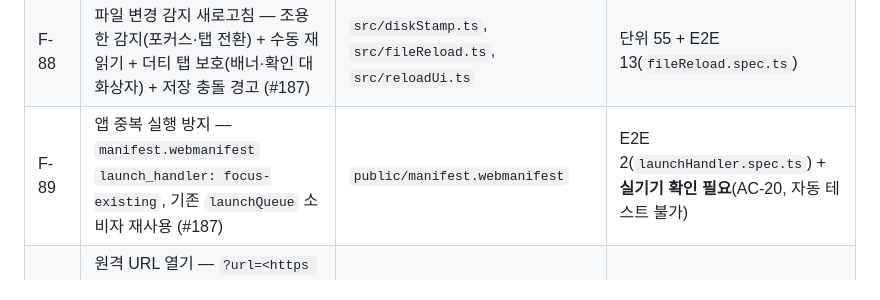
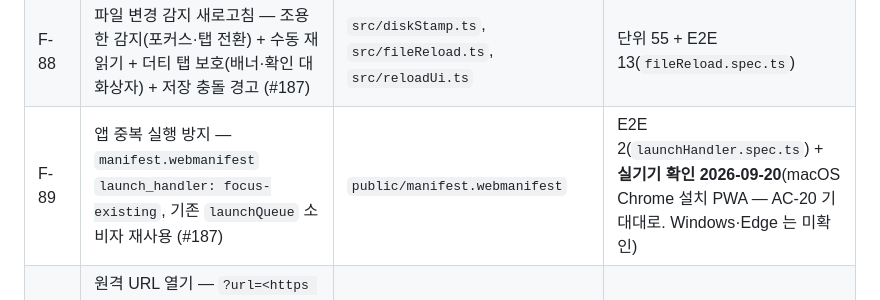
Before and after one commit to devworld-ltd/markdownEditor, a Markdown page: docs/features/feature-status.md, the part around the change. GitHub-like rendering.

```diff
--- a/docs/features/feature-status.md
+++ b/docs/features/feature-status.md
@@ -104,7 +104,7 @@
 | F-30 | 표 편집 보조 (삽입·정렬·파이프 맞춤) | `src/tableFormat.ts`, `src/tableUi.ts` | 단위 52 + E2E 9 |
 | F-56 | 마크다운 파일 드래그앤드롭으로 열기 | `src/dropFiles.ts`, `src/editorDrop.ts`, `src/fileOps.ts` | 단위 39 + E2E 10 |
 | F-88 | 파일 변경 감지 새로고침 — 조용한 감지(포커스·탭 전환) + 수동 재읽기 + 더티 탭 보호(배너·확인 대화상자) + 저장 충돌 경고 (#187) | `src/diskStamp.ts`, `src/fileReload.ts`, `src/reloadUi.ts` | 단위 55 + E2E 13(`fileReload.spec.ts`) |
-| F-89 | 앱 중복 실행 방지 — `manifest.webmanifest` `launch_handler: focus-existing`, 기존 `launchQueue` 소비자 재사용 (#187) | `public/manifest.webmanifest` | E2E 2(`launchHandler.spec.ts`) + **실기기 확인 필요**(AC-20, 자동 테스트 불가) |
+| F-89 | 앱 중복 실행 방지 — `manifest.webmanifest` `launch_handler: focus-existing`, 기존 `launchQueue` 소비자 재사용 (#187) | `public/manifest.webmanifest` | E2E 2(`launchHandler.spec.ts`) + **실기기 확인 2026-09-20**(macOS Chrome 설치 PWA — AC-20 기대대로. Windows·Edge 는 미확인) |
 | F-90 | 원격 URL 열기 — `?url=<https 주소>` 로 진입하면 확인 대화상자 뒤 fetch·정화(F-18)·새 탭. CORS/네트워크/HTTP/용량 4갈래 오류 구별, `connect-src https:` 완화 (#195). `http:` 예외는 **앱 자신이 로컬일 때만** (#198) | `src/openParams.ts`, `src/remoteDoc.ts`, `src/openUrlUi.ts` | 단위 85(`openParams` 56 · `remoteDoc` 14 · `openUrlUi` 15 — 실측) + E2E 24(`openUrl.spec.ts`, CORS 갈래는 단위로 하향) |
 | F-91 | 로컬 열기 파라미터 — `?open=local` 로 진입하면 확인 대화상자 뒤 클릭 한 번으로 기존 `openFile()` 을 촉발(제스처 필요, 자동 파일 선택창은 불가) (#195) | `src/openParams.ts`, `src/openUrlUi.ts`, `src/launchFiles.ts` | E2E 2 포함(`openUrl.spec.ts` E7) |
 
```
Also changed, not shown: CLAUDE.md (+6 -7 lines).
